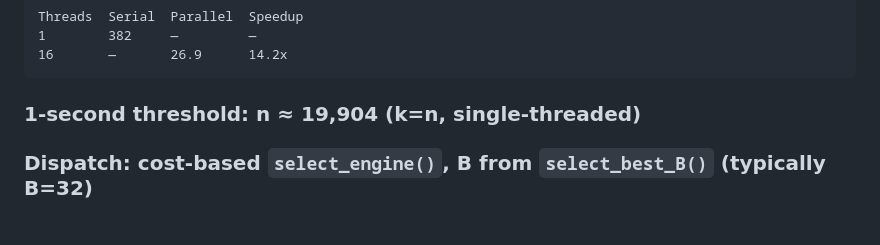
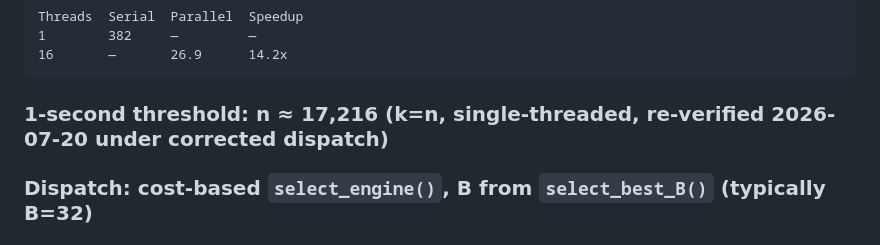
Before and after one commit to Sarose550/ICM, a Markdown page: RESULTS.md, the part around the change. Rendered like a GitHub page.

````diff
--- a/RESULTS.md
+++ b/RESULTS.md
@@ -95,7 +95,7 @@ Threads  Serial  Parallel  Speedup
 16       —       26.9      14.2x
 ```
 
-### 1-second threshold: n ≈ 19,904 (k=n, single-threaded)
+### 1-second threshold: n ≈ 17,216 (k=n, single-threaded, re-verified 2026-07-20 under corrected dispatch)
 
 ### Dispatch: cost-based `select_engine()`, B from `select_best_B()` (typically B=32)
 
````
Also changed, not shown: README.md (+4 -1 lines).
